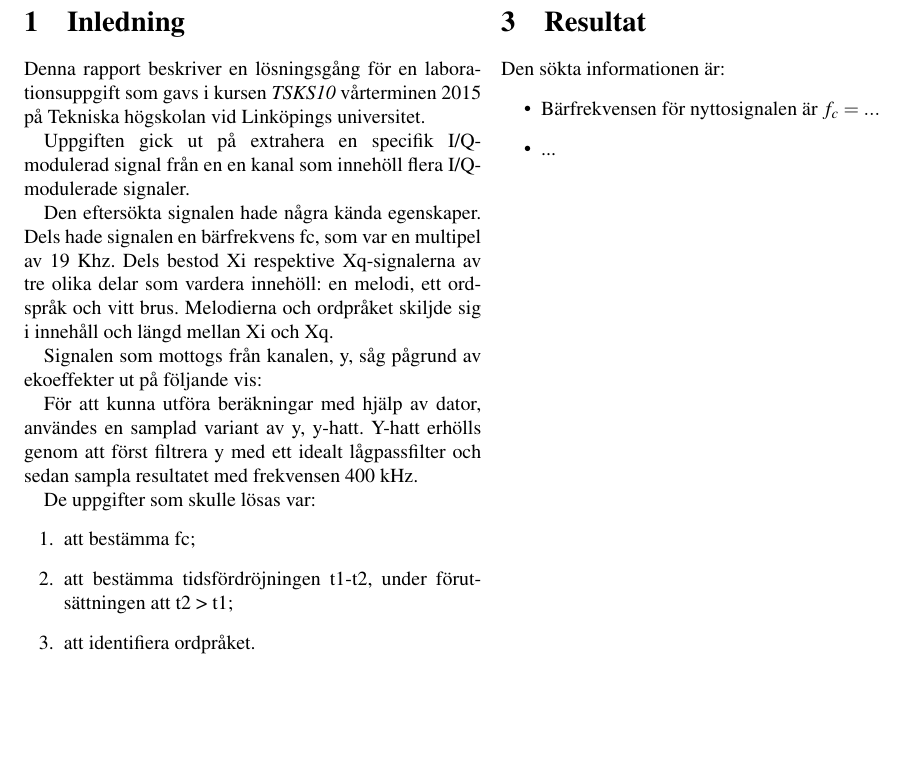
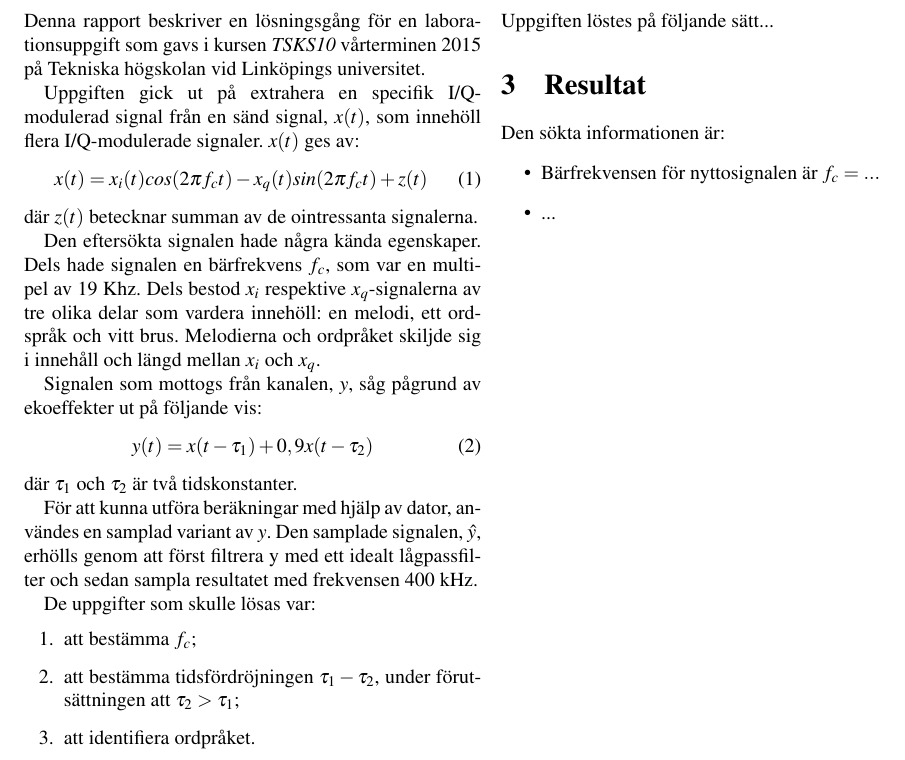
Before and after one commit to arqubusier/labs, a LaTeX document (TSKS10/rapport.tex): part of page 1 of 2, cut so that both start at the same text, the shorter picture padded with empty space. Compiled offline with pdfLaTeX.

Commit message:
Skrev klart inledning

```diff
--- a/TSKS10/rapport.tex
+++ b/TSKS10/rapport.tex
@@ -27,29 +27,37 @@ Denna rapport beskriver en lösningsgång för en laborationsuppgift som gavs i
 kursen \emph{TSKS10} vårterminen 2015 på Tekniska högskolan vid Linköpings
 universitet.
 
-Uppgiften gick ut på extrahera en specifik I/Q-modulerad signal från en en
-kanal som innehöll flera I/Q-modulerade signaler.
-
-%x här
+Uppgiften gick ut på extrahera en specifik I/Q-modulerad signal från en sänd
+signal, $x(t)$, som innehöll flera I/Q-modulerade signaler. $x(t)$ ges av:
+\begin{equation}
+x(t) = x_i(t) cos(2 \pi f_ct) - x_q(t) sin(2 \pi f_c t) + z(t)
+\label{e1}
+\end{equation}
+där $z(t)$ betecknar summan av de ointressanta signalerna.
 
 Den eftersökta signalen hade några kända egenskaper. Dels hade signalen en
-bärfrekvens fc, som var en multipel av 19 Khz. Dels bestod Xi respektive
-Xq-signalerna av tre olika delar som vardera innehöll: en melodi, ett ordspråk
+bärfrekvens $f_c$, som var en multipel av 19 Khz. Dels bestod $x_i$ respektive
+$x_q$-signalerna av tre olika delar som vardera innehöll: en melodi, ett ordspråk
 och vitt brus. Melodierna och ordpråket skiljde sig i
-innehåll och längd mellan Xi och Xq.
+innehåll och längd mellan $x_i$ och $x_q$.
 
-Signalen som mottogs från kanalen, y, såg pågrund av ekoeffekter ut på
+Signalen som mottogs från kanalen, $y$, såg pågrund av ekoeffekter ut på
 följande vis:
+\begin{equation}
+    y(t)=x(t - \tau_1) + 0,9 x(t - \tau_2)
+\end{equation}
+där $\tau_1$ och $\tau_2$ är två tidskonstanter.
 
 För att kunna utföra beräkningar med hjälp av dator, användes en samplad
-variant av y, y-hatt. Y-hatt erhölls genom att först filtrera y med ett idealt
-lågpassfilter och sedan sampla resultatet med frekvensen 400 kHz.
+variant av $y$. Den samplade signalen, $\hat{y}$, erhölls genom att först
+filtrera y med ett idealt lågpassfilter och sedan sampla resultatet med
+frekvensen 400 kHz.
 
 De uppgifter som skulle lösas var:
 \begin{enumerate}
-\item att bestämma fc;
-\item att bestämma tidsfördröjningen t1-t2, under förutsättningen att
-t2 > t1;
+\item att bestämma $f_c$;
+\item att bestämma tidsfördröjningen $\tau_1-\tau_2$, under förutsättningen att
+$\tau_2 > \tau_1$;
 \item att identifiera ordpråket.
 \end{enumerate}
 
```
Also changed, not shown: 1 other file.
